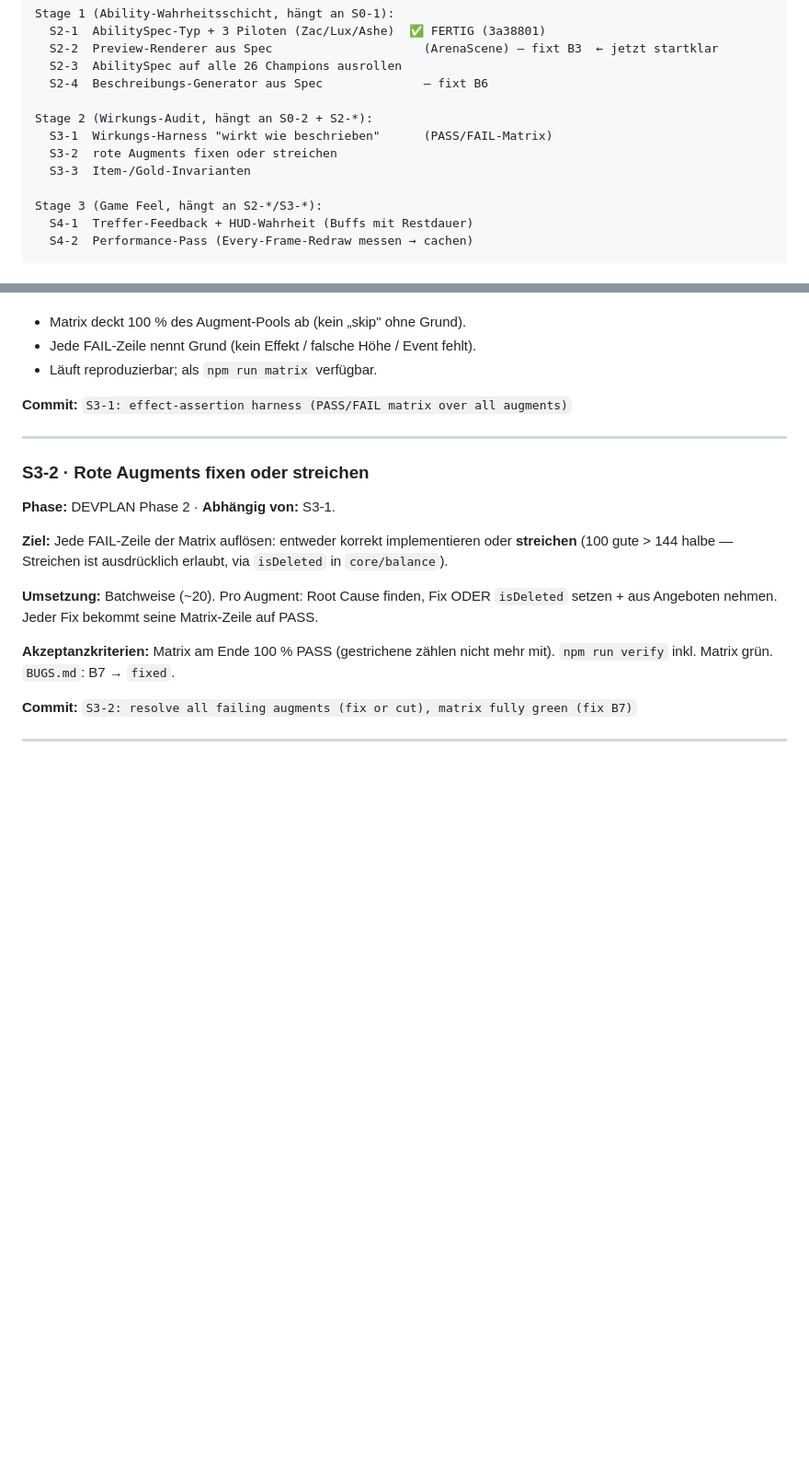
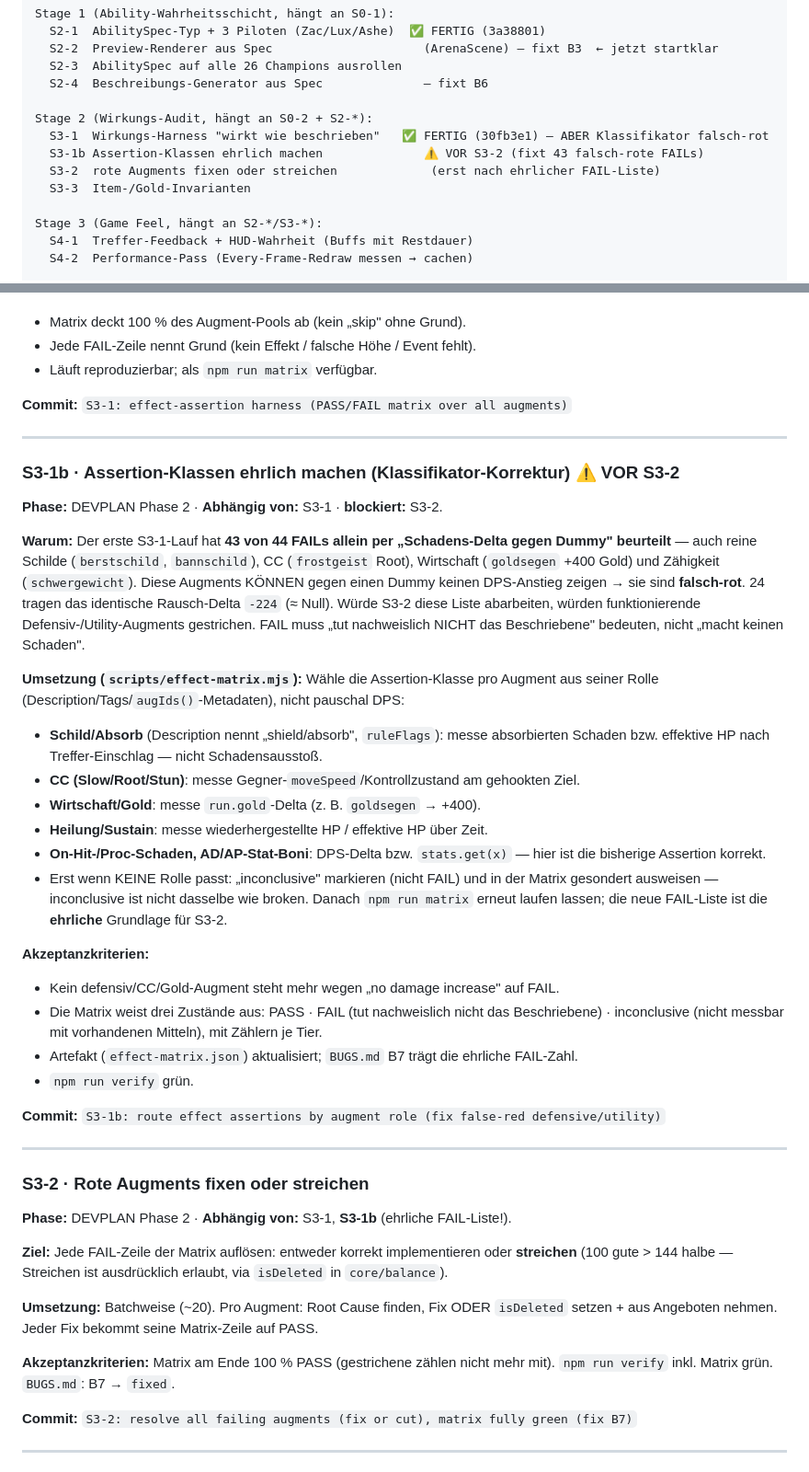
Before and after one commit to julianbeck9/Game, a Markdown page: AGENT_TASKS.md, 2 parts joined by grey strips. Shown at 92% size. Rendered like a GitHub page; blank space fills up the shorter version.

Commit message:
AGENT_TASKS: insert S3-1b (fix false-red effect matrix) before S3-2
The first matrix run judged 43 of 44 FAILs purely by damage-delta vs a dummy,
so shields, roots, gold and tenacity augments read as broken though they can't
raise DPS by design. S3-2 must not run on that list or it would cut working
augments. S3-1b routes each assertion by augment role first.

Co-Authored-By: Claude Fable 5 <noreply@anthropic.com>
Claude-Session: https://claude.ai/code/session_01Q2sumdcSvQPXDz97q98dgF

```diff
--- a/AGENT_TASKS.md
+++ b/AGENT_TASKS.md
@@ -148,8 +148,9 @@ Stage 1 (Ability-Wahrheitsschicht, hängt an S0-1):
   S2-4  Beschreibungs-Generator aus Spec              — fixt B6
 
 Stage 2 (Wirkungs-Audit, hängt an S0-2 + S2-*):
-  S3-1  Wirkungs-Harness "wirkt wie beschrieben"      (PASS/FAIL-Matrix)
-  S3-2  rote Augments fixen oder streichen
+  S3-1  Wirkungs-Harness "wirkt wie beschrieben"   ✅ FERTIG (30fb3e1) — ABER Klassifikator falsch-rot
+  S3-1b Assertion-Klassen ehrlich machen              ⚠️ VOR S3-2 (fixt 43 falsch-rote FAILs)
+  S3-2  rote Augments fixen oder streichen             (erst nach ehrlicher FAIL-Liste)
   S3-3  Item-/Gold-Invarianten
 
 Stage 3 (Game Feel, hängt an S2-*/S3-*):
@@ -587,8 +588,44 @@ richtiger Höhe" heben. Output: PASS/FAIL über alle 144 Augments, danach Teil v
 
 ---
 
+### S3-1b · Assertion-Klassen ehrlich machen (Klassifikator-Korrektur)  ⚠️ VOR S3-2
+**Phase:** DEVPLAN Phase 2 · **Abhängig von:** S3-1 · **blockiert:** S3-2.
+
+**Warum:** Der erste S3-1-Lauf hat **43 von 44 FAILs allein per „Schadens-Delta gegen
+Dummy" beurteilt** — auch reine Schilde (`berstschild`, `bannschild`), CC (`frostgeist`
+Root), Wirtschaft (`goldsegen` +400 Gold) und Zähigkeit (`schwergewicht`). Diese Augments
+KÖNNEN gegen einen Dummy keinen DPS-Anstieg zeigen → sie sind **falsch-rot**. 24 tragen das
+identische Rausch-Delta `-224` (≈ Null). Würde S3-2 diese Liste abarbeiten, würden
+funktionierende Defensiv-/Utility-Augments gestrichen. FAIL muss „tut nachweislich NICHT
+das Beschriebene" bedeuten, nicht „macht keinen Schaden".
+
+**Umsetzung (`scripts/effect-matrix.mjs`):** Wähle die Assertion-Klasse pro Augment aus
+seiner Rolle (Description/Tags/`augIds()`-Metadaten), nicht pauschal DPS:
+- **Schild/Absorb** (Description nennt „shield/absorb", `ruleFlags`): messe absorbierten
+  Schaden bzw. effektive HP nach Treffer-Einschlag — nicht Schadensausstoß.
+- **CC (Slow/Root/Stun)**: messe Gegner-`moveSpeed`/Kontrollzustand am gehookten Ziel.
+- **Wirtschaft/Gold**: messe `run.gold`-Delta (z. B. `goldsegen` → +400).
+- **Heilung/Sustain**: messe wiederhergestellte HP / effektive HP über Zeit.
+- **On-Hit-/Proc-Schaden, AD/AP-Stat-Boni**: DPS-Delta bzw. `stats.get(x)` — hier ist die
+  bisherige Assertion korrekt.
+- Erst wenn KEINE Rolle passt: „inconclusive" markieren (nicht FAIL) und in der Matrix
+  gesondert ausweisen — inconclusive ist nicht dasselbe wie broken.
+Danach `npm run matrix` erneut laufen lassen; die neue FAIL-Liste ist die **ehrliche**
+Grundlage für S3-2.
+
+**Akzeptanzkriterien:**
+- Kein defensiv/CC/Gold-Augment steht mehr wegen „no damage increase" auf FAIL.
+- Die Matrix weist drei Zustände aus: PASS · FAIL (tut nachweislich nicht das Beschriebene)
+  · inconclusive (nicht messbar mit vorhandenen Mitteln), mit Zählern je Tier.
+- Artefakt (`effect-matrix.json`) aktualisiert; `BUGS.md` B7 trägt die ehrliche FAIL-Zahl.
+- `npm run verify` grün.
+
+**Commit:** `S3-1b: route effect assertions by augment role (fix false-red defensive/utility)`
+
+---
+
 ### S3-2 · Rote Augments fixen oder streichen
-**Phase:** DEVPLAN Phase 2 · **Abhängig von:** S3-1.
+**Phase:** DEVPLAN Phase 2 · **Abhängig von:** S3-1, **S3-1b** (ehrliche FAIL-Liste!).
 
 **Ziel:** Jede FAIL-Zeile der Matrix auflösen: entweder korrekt implementieren oder
 **streichen** (100 gute > 144 halbe — Streichen ist ausdrücklich erlaubt, via `isDeleted`
```
